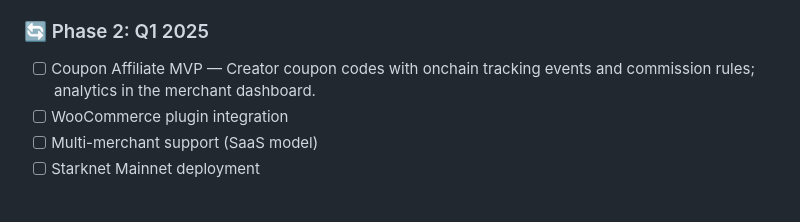
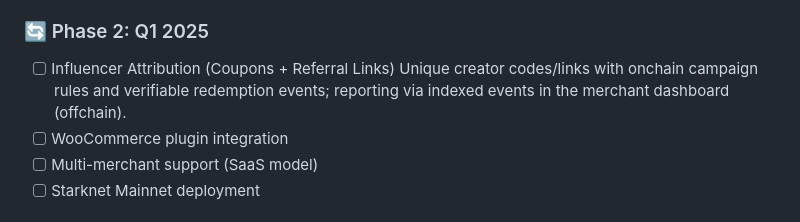
Before and after one commit to LevCey/Enlivora, a Markdown page: README.md, the part around the change. Drawn GitHub-style.

Commit message:
Influencer Attribution
Updated Phase 2 goals to include Influencer Attribution.

```diff
--- a/README.md
+++ b/README.md
@@ -180,7 +180,7 @@ npm run dev
 - [x] Sepolia testnet deployment
 
 ### 🔄 Phase 2: Q1 2025
-- [ ] Coupon Affiliate MVP — Creator coupon codes with onchain tracking events and commission rules; analytics in the merchant dashboard.
+- [ ] Influencer Attribution (Coupons + Referral Links) Unique creator codes/links with onchain campaign rules and verifiable redemption events; reporting via indexed events in the merchant dashboard (offchain).
 - [ ] WooCommerce plugin integration
 - [ ] Multi-merchant support (SaaS model)
 - [ ] Starknet Mainnet deployment
```
